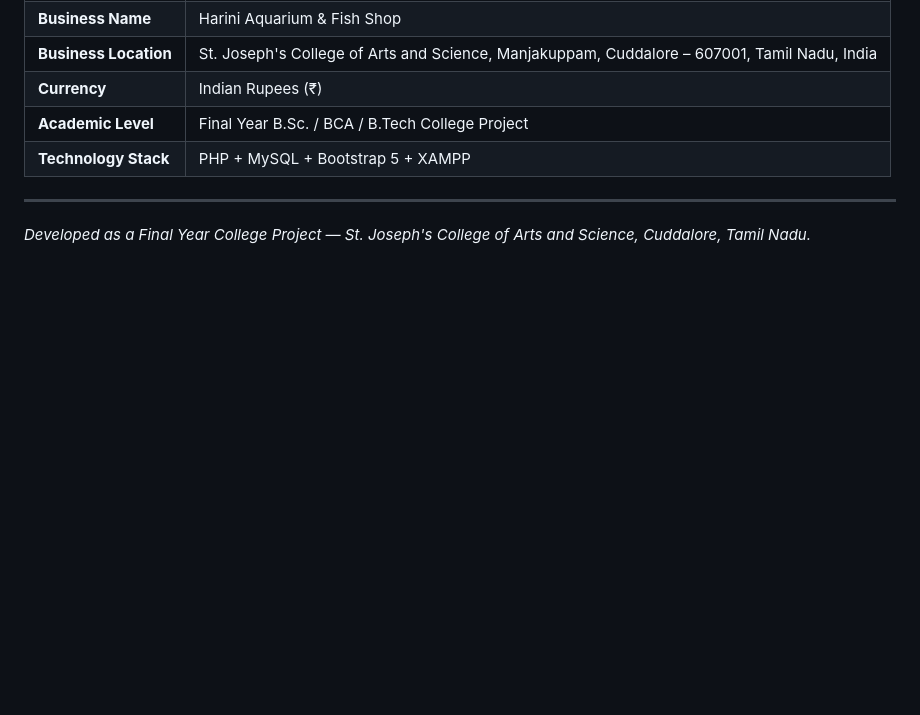
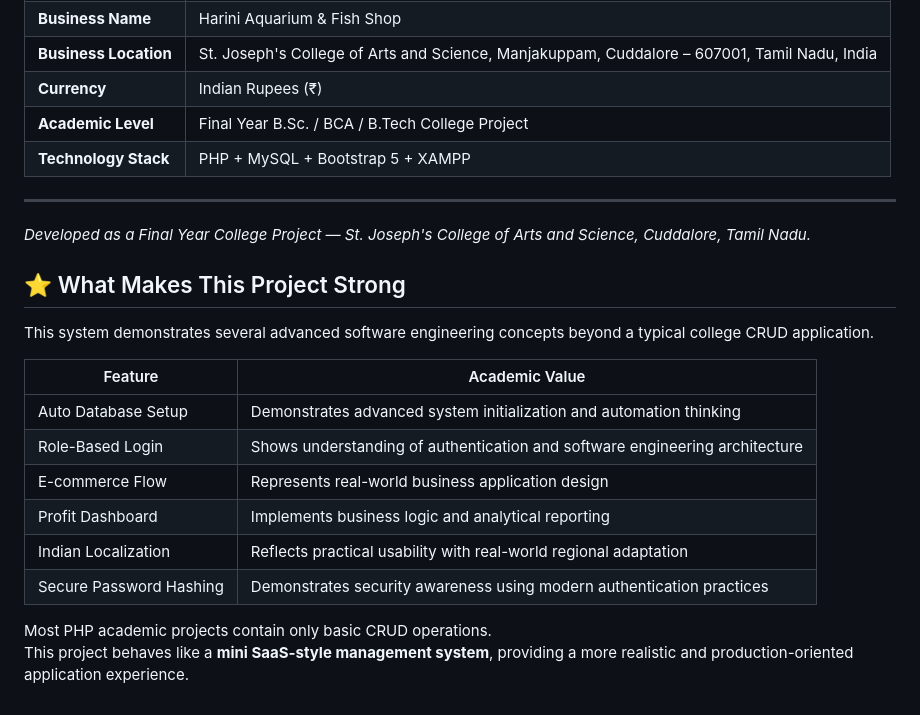
Before and after one commit to madhuravi123/aquarium_management, a Markdown page: README.md, the part around the change. GitHub-like rendering; blank space fills up the shorter version.

```diff
--- a/README.md
+++ b/README.md
@@ -364,3 +364,20 @@ Cuddalore Aqua Traders, Chennai Marine Life, Pondicherry Fish World, Villupuram
 ---
 
 *Developed as a Final Year College Project — St. Joseph's College of Arts and Science, Cuddalore, Tamil Nadu.*
+
+
+## ⭐ What Makes This Project Strong
+
+This system demonstrates several advanced software engineering concepts beyond a typical college CRUD application.
+
+| Feature | Academic Value |
+|---|---|
+| Auto Database Setup | Demonstrates advanced system initialization and automation thinking |
+| Role-Based Login | Shows understanding of authentication and software engineering architecture |
+| E-commerce Flow | Represents real-world business application design |
+| Profit Dashboard | Implements business logic and analytical reporting |
+| Indian Localization | Reflects practical usability with real-world regional adaptation |
+| Secure Password Hashing | Demonstrates security awareness using modern authentication practices |
+
+Most PHP academic projects contain only basic CRUD operations.
+This project behaves like a **mini SaaS-style management system**, providing a more realistic and production-oriented application experience.
```
